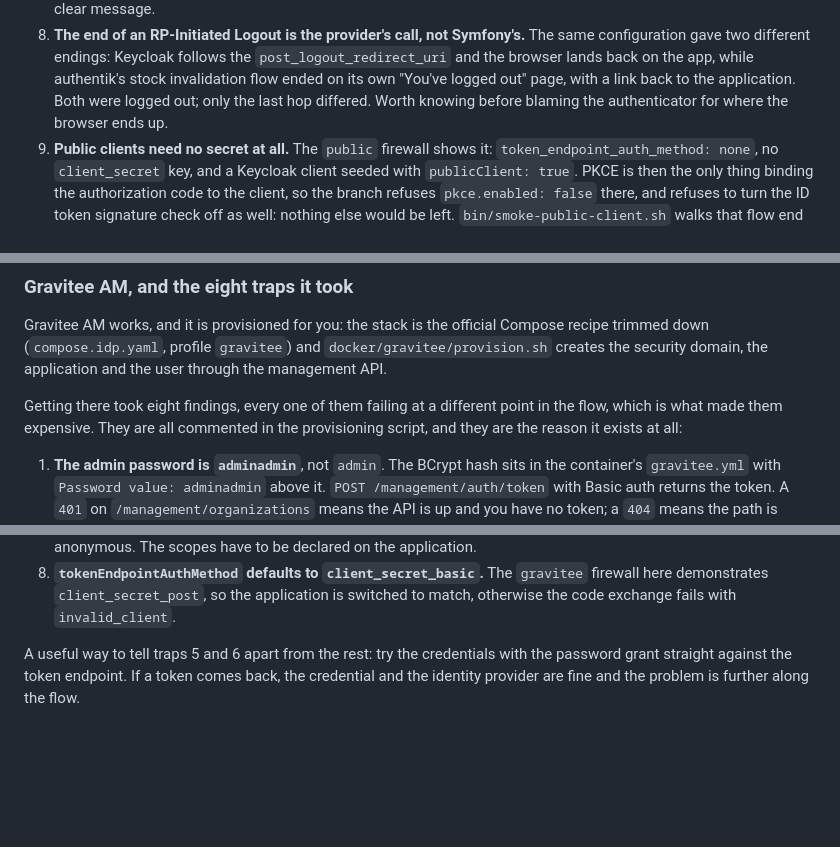
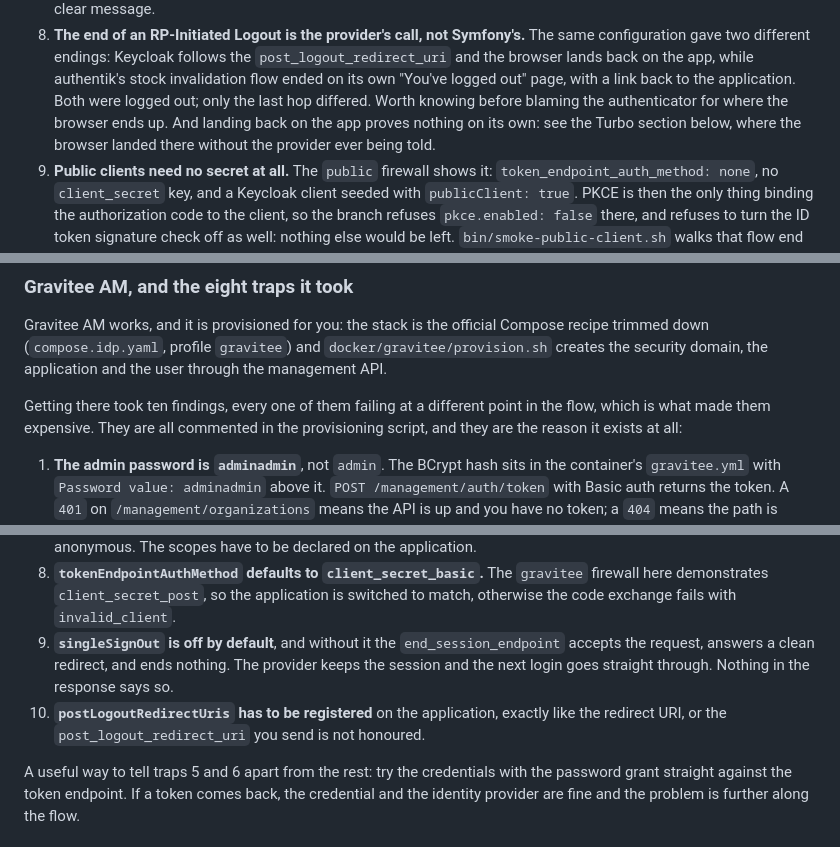
Before and after one commit to welcoMattic/oidc-login-demo, a Markdown page: README.md, 3 parts joined by grey strips. Rendered like a GitHub page; blank space fills up the shorter version.

Commit message:
Bring the README in line with the logout findings
The Gravitee list stopped at eight traps while fixing RP-Initiated Logout
had added two more, both of the silent kind: singleSignOut is off by
default, so the end session endpoint accepts the request, answers a clean
redirect and ends nothing, and postLogoutRedirectUris has to be registered
like the redirect URI or the one you send is ignored.

Finding 8 also predated the Turbo fix and read as if the last hop were the
only thing that could differ between providers. It now points at the Turbo
section, where the browser landed back on the app with the provider never
having been told anything.

```diff
--- a/README.md
+++ b/README.md
@@ -196,7 +196,9 @@ Things that were not obvious, and are worth knowing when using the branch:
    `post_logout_redirect_uri` and the browser lands back on the app, while authentik's
    stock invalidation flow ended on its own "You've logged out" page, with a link back to
    the application. Both were logged out; only the last hop differed. Worth knowing before
-   blaming the authenticator for where the browser ends up.
+   blaming the authenticator for where the browser ends up. And landing back on the app
+   proves nothing on its own: see the Turbo section below, where the browser landed there
+   without the provider ever being told.
 9. **Public clients need no secret at all.** The `public` firewall shows it:
    `token_endpoint_auth_method: none`, no `client_secret` key, and a Keycloak client seeded
    with `publicClient: true`. PKCE is then the only thing binding the authorization code to
@@ -216,7 +218,7 @@ Gravitee AM works, and it is provisioned for you: the stack is the official Comp
 trimmed down (`compose.idp.yaml`, profile `gravitee`) and `docker/gravitee/provision.sh`
 creates the security domain, the application and the user through the management API.
 
-Getting there took eight findings, every one of them failing at a different point in the
+Getting there took ten findings, every one of them failing at a different point in the
 flow, which is what made them expensive. They are all commented in the provisioning script,
 and they are the reason it exists at all:
 
@@ -244,6 +246,11 @@ and they are the reason it exists at all:
 8. **`tokenEndpointAuthMethod` defaults to `client_secret_basic`.** The `gravitee` firewall
    here demonstrates `client_secret_post`, so the application is switched to match,
    otherwise the code exchange fails with `invalid_client`.
+9. **`singleSignOut` is off by default**, and without it the `end_session_endpoint` accepts
+   the request, answers a clean redirect, and ends nothing. The provider keeps the session
+   and the next login goes straight through. Nothing in the response says so.
+10. **`postLogoutRedirectUris` has to be registered** on the application, exactly like the
+   redirect URI, or the `post_logout_redirect_uri` you send is not honoured.
 
 A useful way to tell traps 5 and 6 apart from the rest: try the credentials with the
 password grant straight against the token endpoint. If a token comes back, the credential
```
